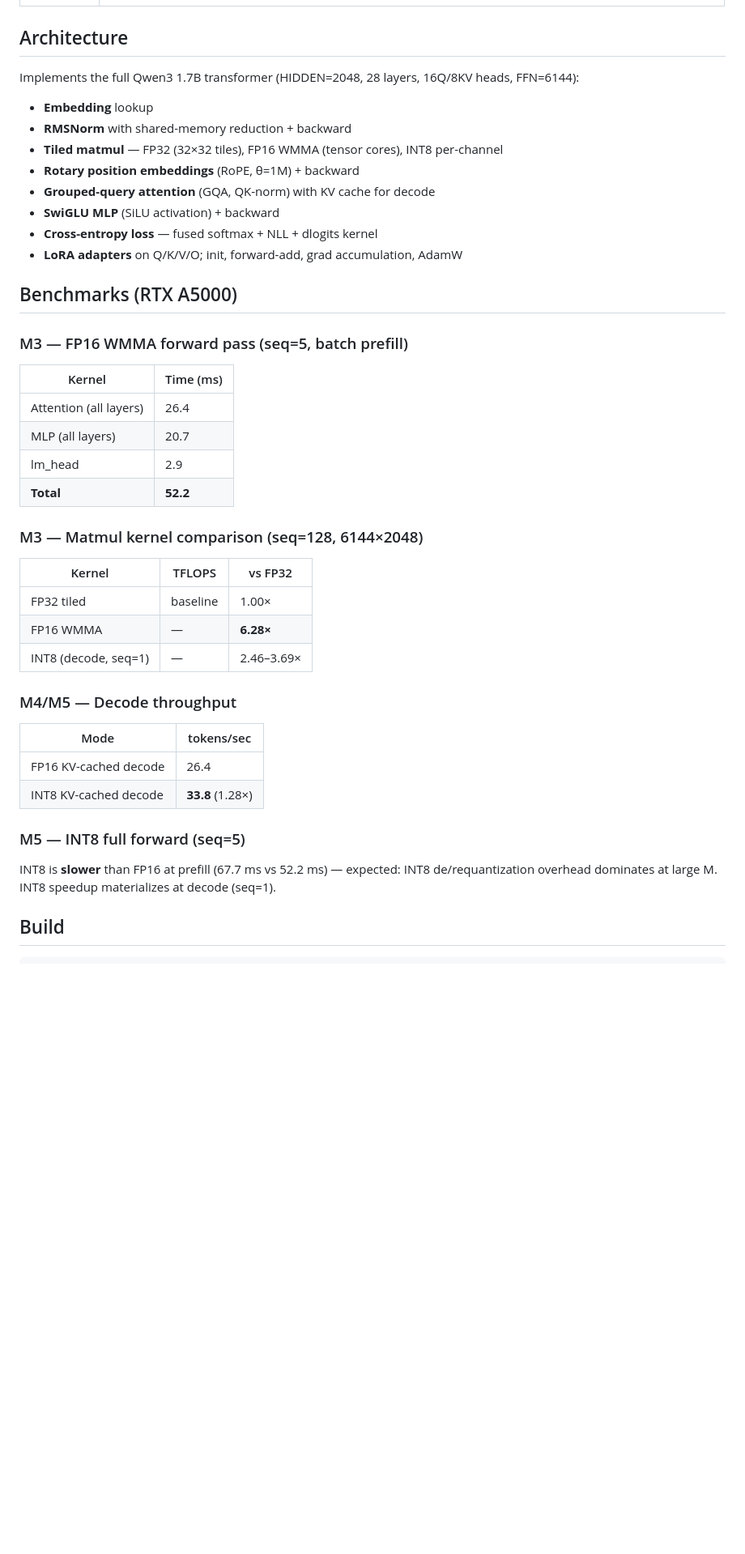
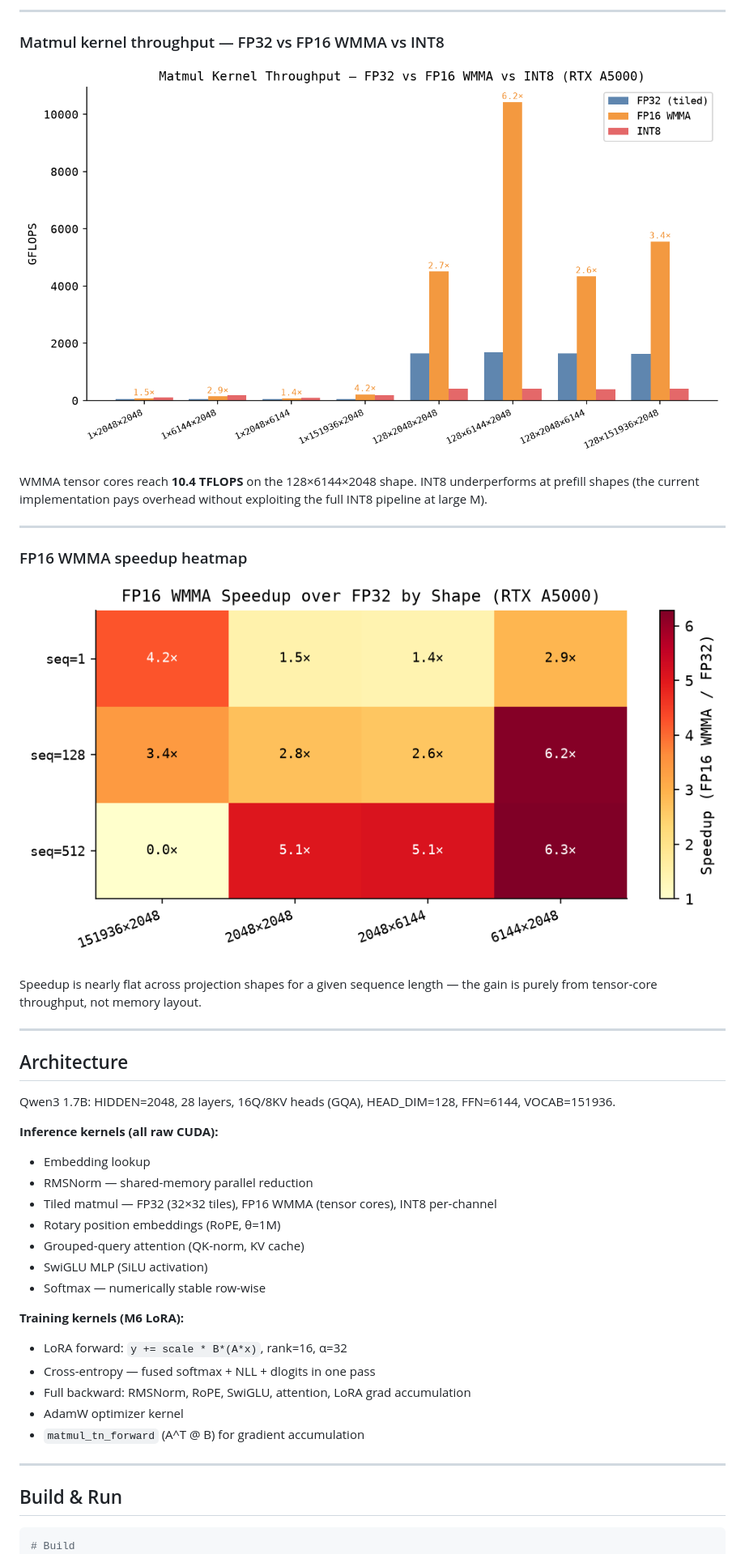
Before and after one commit to visheshnarayan/llm.cu, a Markdown page: README.md, the part around one of its changes. Shown at 81% size. GitHub-like rendering; pictures changed too: docs/img/matmul_gflops.png (added), docs/img/speedup_heatmap.png (added); blank space fills up the shorter version.

Commit message:
add benchmark plots and populate README with RTX A5000 results

````diff
--- a/README.md
+++ b/README.md
@@ -16,50 +37,47 @@ Benchmarked on **RTX A5000** (24 GB VRAM, sm_86, CUDA 12.6.3).
+---
+
+### Matmul kernel throughput — FP32 vs FP16 WMMA vs INT8
+
+![Matmul GFLOPS](docs/img/matmul_gflops.png)
+
+WMMA tensor cores reach **10.4 TFLOPS** on the 128×6144×2048 shape. INT8 underperforms at prefill shapes (the current implementation pays overhead without exploiting the full INT8 pipeline at large M).
+
+---
+
+### FP16 WMMA speedup heatmap
+
+![Speedup heatmap](docs/img/speedup_heatmap.png)
+
+Speedup is nearly flat across projection shapes for a given sequence length — the gain is purely from tensor-core throughput, not memory layout.
+
+---
 
 ## Architecture
 
-Implements the full Qwen3 1.7B transformer (HIDDEN=2048, 28 layers, 16Q/8KV heads, FFN=6144):
+Qwen3 1.7B: HIDDEN=2048, 28 layers, 16Q/8KV heads (GQA), HEAD_DIM=128, FFN=6144, VOCAB=151936.
 
-- **Embedding** lookup
-- **RMSNorm** with shared-memory reduction + backward
-- **Tiled matmul** — FP32 (32×32 tiles), FP16 WMMA (tensor cores), INT8 per-channel
-- **Rotary position embeddings** (RoPE, θ=1M) + backward
-- **Grouped-query attention** (GQA, QK-norm) with KV cache for decode
-- **SwiGLU MLP** (SiLU activation) + backward
-- **Cross-entropy loss** — fused softmax + NLL + dlogits kernel
-- **LoRA adapters** on Q/K/V/O; init, forward-add, grad accumulation, AdamW
+**Inference kernels (all raw CUDA):**
+- Embedding lookup
+- RMSNorm — shared-memory parallel reduction
+- Tiled matmul — FP32 (32×32 tiles), FP16 WMMA (tensor cores), INT8 per-channel
+- Rotary position embeddings (RoPE, θ=1M)
+- Grouped-query attention (QK-norm, KV cache)
+- SwiGLU MLP (SiLU activation)
+- Softmax — numerically stable row-wise
 
-## Benchmarks (RTX A5000)
+**Training kernels (M6 LoRA):**
+- LoRA forward: `y += scale * B*(A*x)`, rank=16, α=32
+- Cross-entropy — fused softmax + NLL + dlogits in one pass
+- Full backward: RMSNorm, RoPE, SwiGLU, attention, LoRA grad accumulation
+- AdamW optimizer kernel
+- `matmul_tn_forward` (A^T @ B) for gradient accumulation
 
-### M3 — FP16 WMMA forward pass (seq=5, batch prefill)
+---
 
-| Kernel | Time (ms) |
-|--------|-----------|
-| Attention (all layers) | 26.4 |
-| MLP (all layers) | 20.7 |
-| lm_head | 2.9 |
-| **Total** | **52.2** |
-
-### M3 — Matmul kernel comparison (seq=128, 6144×2048)
-
-| Kernel | TFLOPS | vs FP32 |
-|--------|--------|---------|
-| FP32 tiled | baseline | 1.00× |
-| FP16 WMMA | — | **6.28×** |
-| INT8 (decode, seq=1) | — | 2.46–3.69× |
-
-### M4/M5 — Decode throughput
-
-| Mode | tokens/sec |
-|------|-----------|
-| FP16 KV-cached decode | 26.4 |
-| INT8 KV-cached decode | **33.8** (1.28×) |
-
-### M5 — INT8 full forward (seq=5)
-
-INT8 is **slower** than FP16 at prefill (67.7 ms vs 52.2 ms) — expected: INT8 de/requantization overhead dominates at large M. INT8 speedup materializes at decode (seq=1).
-
-## Build
+## Build & Run
 
 ```bash
+# Build
 mkdir build && cd build
 cmake .. -DCMAKE_BUILD_TYPE=Release
 make -j$(nproc)
````
Also changed, not shown: other parts of README.md (+48 -24 lines), docs/img/decode_throughput.png (added), docs/img/forward_breakdown.png (added), 1 other file.
